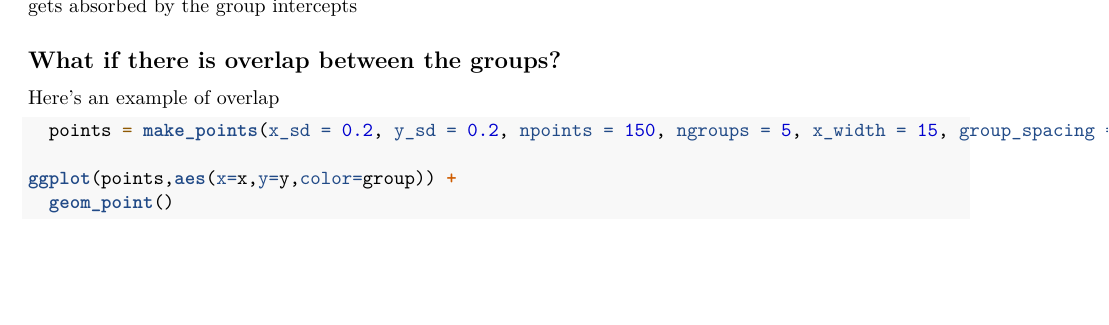
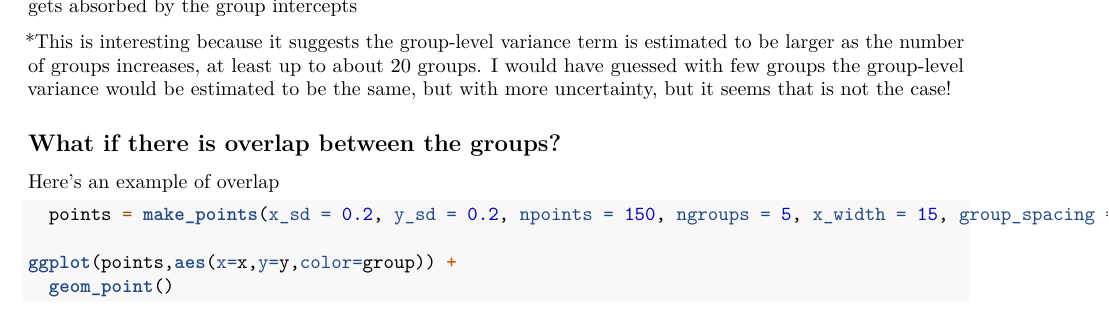
Before and after one commit to youngdjn/multilevel-groups-vs-slope, an R Markdown document (groups-vs-slope-sims.Rmd): part of page 8 of 11, cut so that both start at the same text, the shorter picture padded with empty space. Rendered offline with R 4.5, knitr and Pandoc, then LaTeX, with nearby package versions; code that draws random numbers runs with fixed seeds of ours; some code elsewhere in the file could not run offline.

Commit message:
added one comment about variance parameter

````diff
--- a/groups-vs-slope-sims.Rmd
+++ b/groups-vs-slope-sims.Rmd
@@ -276,6 +276,8 @@ ggplot(params_summ,aes(x=ngroups, y = slope_mean)) +
 ```
 The more groups, the more the slope is reduced -- with 20 groups, over 90% of the overall variation gets absorbed by the group intercepts
 
+*This is interesting because it suggests the group-level variance term is estimated to be larger as the number of groups increases, at least up to about 20 groups. I would have guessed with few groups the group-level variance would be estimated to be the same, but with more uncertainty, but it seems that is not the case!
+
 ## What if there is overlap between the groups?
 
 Here's an example of overlap
````
